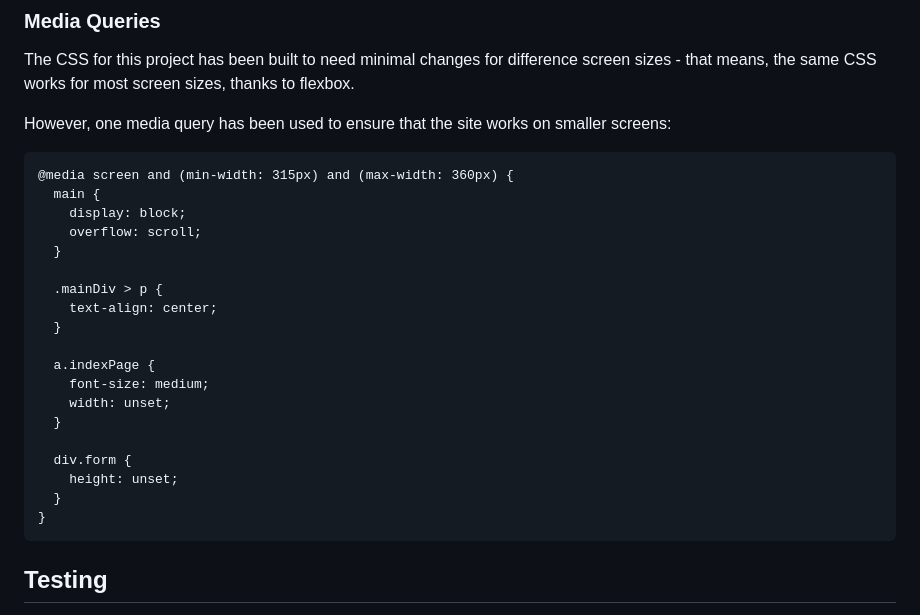
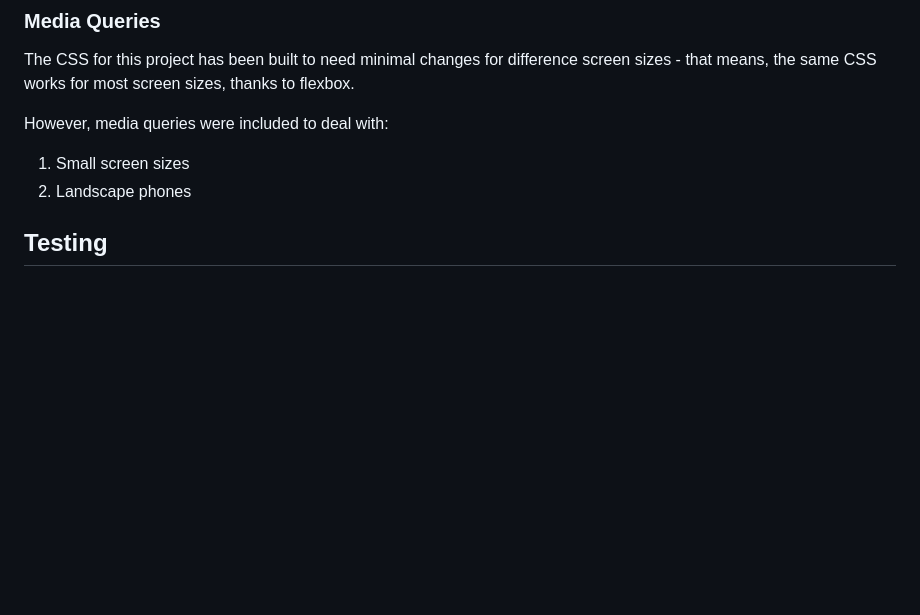
Before and after one commit to jevpr/Project-2, a Markdown page: readme.md, the part around the change printed below. Rendered like a GitHub page; blank space fills up the shorter version.

````diff
--- a/readme.md
+++ b/readme.md
@@ -235,29 +236,10 @@ User inputs are validated in a number of ways:
 
 The CSS for this project has been built to need minimal changes for difference screen sizes - that means, the same CSS works for most screen sizes, thanks to flexbox.
 
-However, one media query has been used to ensure that the site works on smaller screens:
+However, media queries were included to deal with:
 
-```
-@media screen and (min-width: 315px) and (max-width: 360px) {
-  main {
-    display: block;
-    overflow: scroll;
-  }
-
-  .mainDiv > p {
-    text-align: center;
-  }
-
-  a.indexPage {
-    font-size: medium;
-    width: unset;
-  }
-
-  div.form {
-    height: unset;
-  }
-}
-```
+1. Small screen sizes
+2. Landscape phones
 
 ## Testing
 
````
Also changed, not shown: other parts of readme.md (+2 -0 lines).
